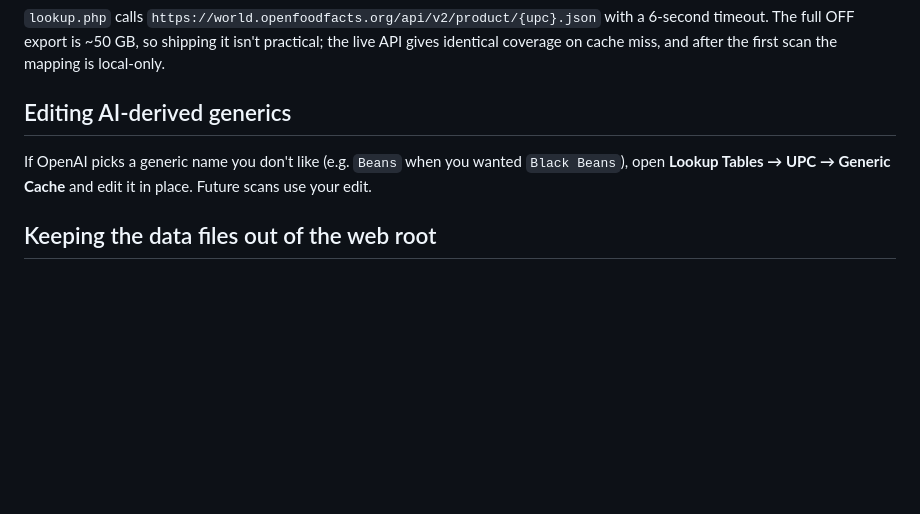
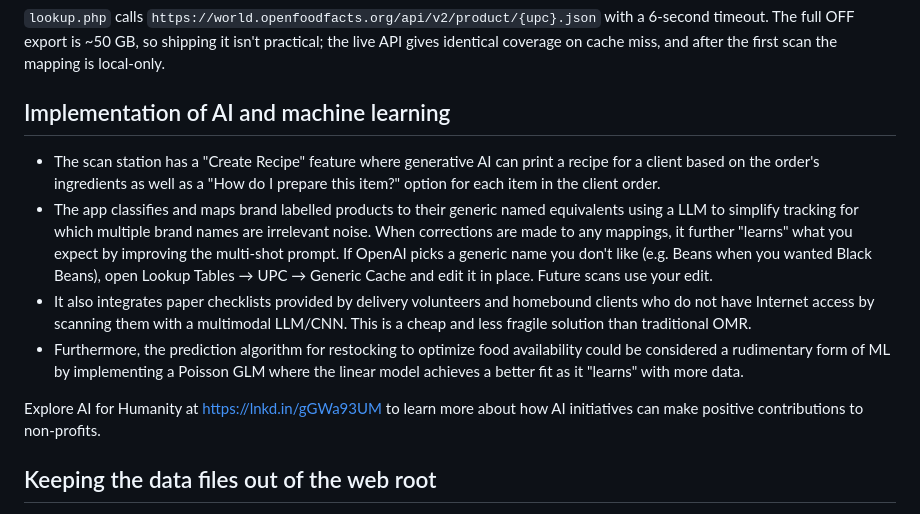
Before and after one commit to chromagic-development/OpenPantry, a Markdown page: README.md, the part around the change. Drawn GitHub-style; blank space fills up the shorter version.

Commit message:
Update README with AI implementation details
Expanded the section on AI and machine learning implementation, detailing features such as recipe generation, product classification, and integration of paper checklists. Added a link to explore AI for Humanity.

```diff
--- a/README.md
+++ b/README.md
@@ -251,11 +251,29 @@ with a 6-second timeout. The full OFF export is ~50 GB, so shipping it isn't
 practical; the live API gives identical coverage on cache miss, and after the
 first scan the mapping is local-only.
 
-## Editing AI-derived generics
+## Implementation of AI and machine learning
 
-If OpenAI picks a generic name you don't like (e.g. `Beans` when you wanted
-`Black Beans`), open **Lookup Tables → UPC → Generic Cache** and edit it
-in place. Future scans use your edit.
+- The scan station has a "Create Recipe" feature where generative AI
+  can print a recipe for a client based on the order's ingredients as well
+  as a "How do I prepare this item?" option for each item in the client order.
+- The app classifies and maps brand labelled products to their generic named
+  equivalents using a LLM to simplify tracking for which multiple brand names
+  are irrelevant noise. When corrections are made to any mappings, it further
+  "learns" what you expect by improving the multi-shot prompt. If OpenAI picks
+  a generic name you don't like (e.g. Beans when you wanted Black Beans), open
+  Lookup Tables → UPC → Generic Cache and edit it in place. Future scans use
+  your edit.
+- It also integrates paper checklists provided by delivery volunteers and
+  homebound clients who do not have Internet access by scanning them with a
+  multimodal LLM/CNN. This is a cheap and less fragile solution than traditional
+  OMR.
+- Furthermore, the prediction algorithm for restocking to optimize food
+  availability could be considered a rudimentary form of ML by implementing a
+  Poisson GLM where the linear model achieves a better fit as it "learns" with
+  more data.
+
+ Explore AI for Humanity at https://lnkd.in/gGWa93UM to learn more about how
+ AI initiatives can make positive contributions to non-profits.
 
 ## Keeping the data files out of the web root
 
```
